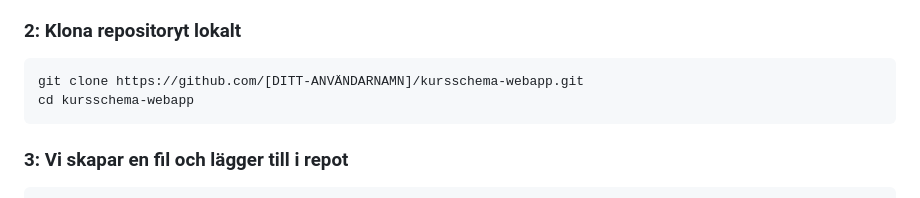
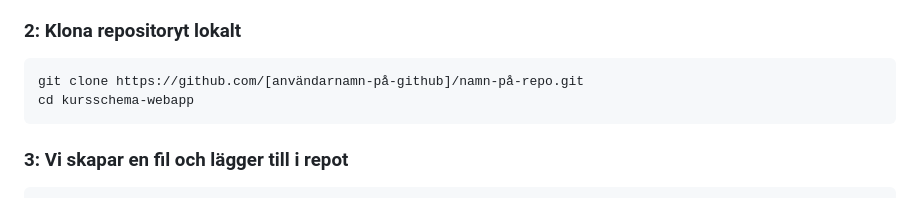
Before and after one commit to dida-masse/public-stuff, a Markdown page: github-flow-250902/README.md, the part around one of its changes. Drawn GitHub-style.

````diff
--- a/github-flow-250902/README.md
+++ b/github-flow-250902/README.md
@@ -35,7 +35,7 @@ Person B är den som ska göra en feature branch, göra en uppdatering och sedan
 
 ### 2: Klona repositoryt lokalt
 ```bash
-git clone https://github.com/[DITT-ANVÄNDARNAMN]/kursschema-webapp.git
+git clone https://github.com/[användarnamn-på-github]/namn-på-repo.git
 cd kursschema-webapp
 ```
 
````
Also changed, not shown: other parts of github-flow-250902/README.md (+2 -2 lines).
